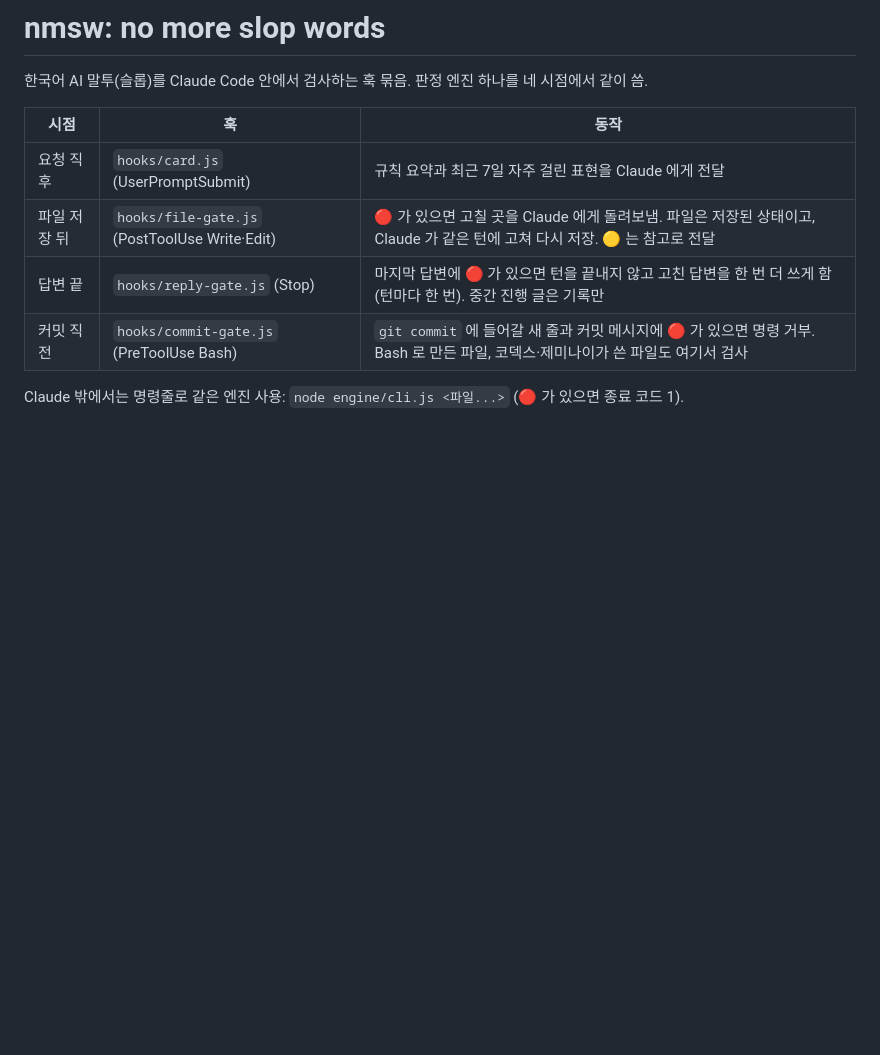
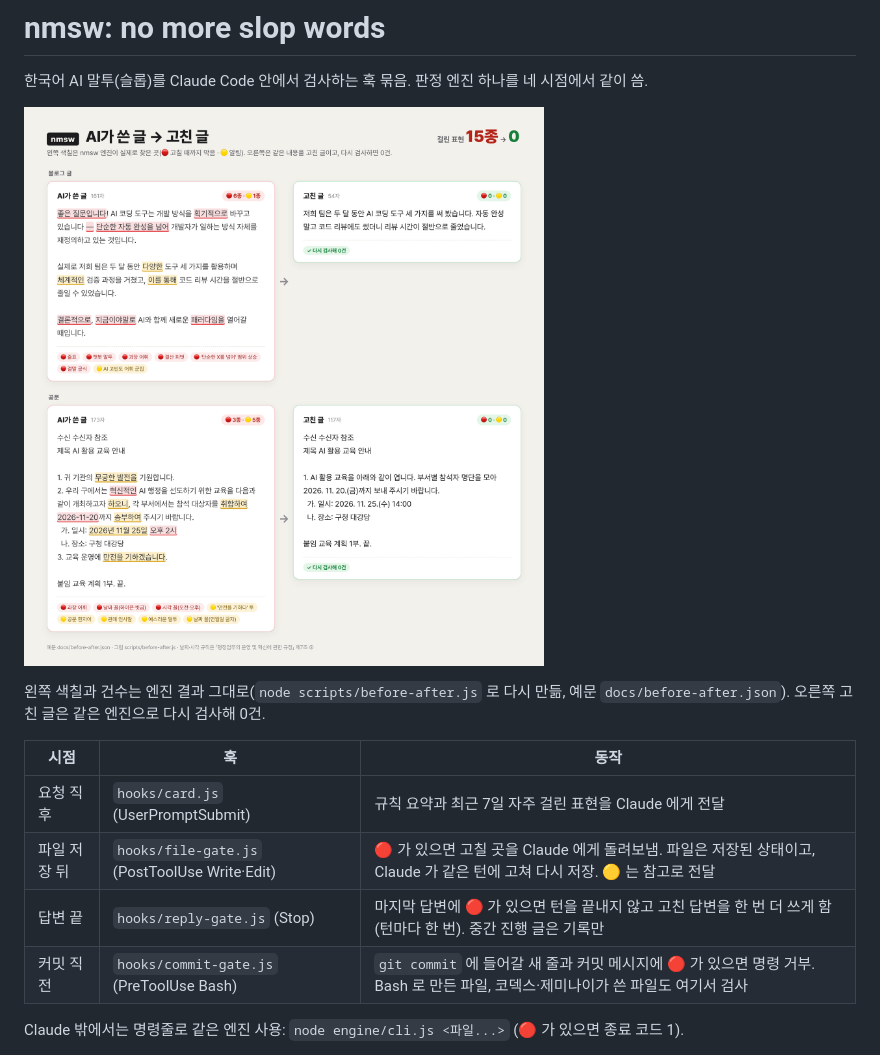
Before and after one commit to chrisryugj/nmsw, a Markdown page: README.md, the part around the change. GitHub-like rendering; pictures changed too: docs/before-after.png (added); blank space fills up the shorter version.

```diff
--- a/README.md
+++ b/README.md
@@ -1,6 +1,10 @@
 # nmsw: no more slop words
 
 한국어 AI 말투(슬롭)를 Claude Code 안에서 검사하는 훅 묶음. 판정 엔진 하나를 네 시점에서 같이 씀.
+
+![AI가 쓴 글과 고친 글 비교: 블로그 글과 공문에서 걸린 표현 15종이 0건으로](docs/before-after.png)
+
+왼쪽 색칠과 건수는 엔진 결과 그대로(`node scripts/before-after.js` 로 다시 만듦, 예문 `docs/before-after.json`). 오른쪽 고친 글은 같은 엔진으로 다시 검사해 0건.
 
 | 시점 | 훅 | 동작 |
 |---|---|---|
```
Also changed, not shown: 3 other files.
